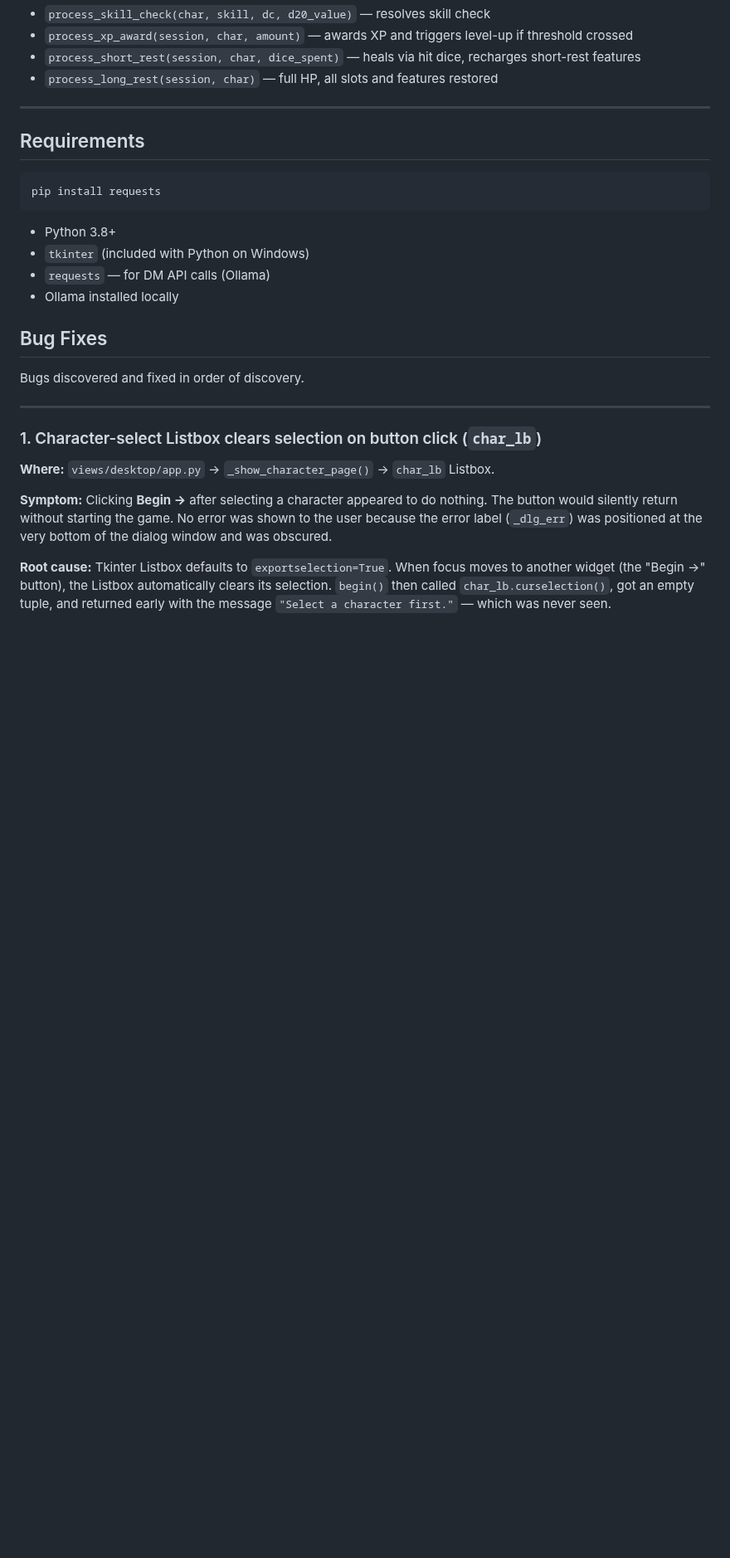
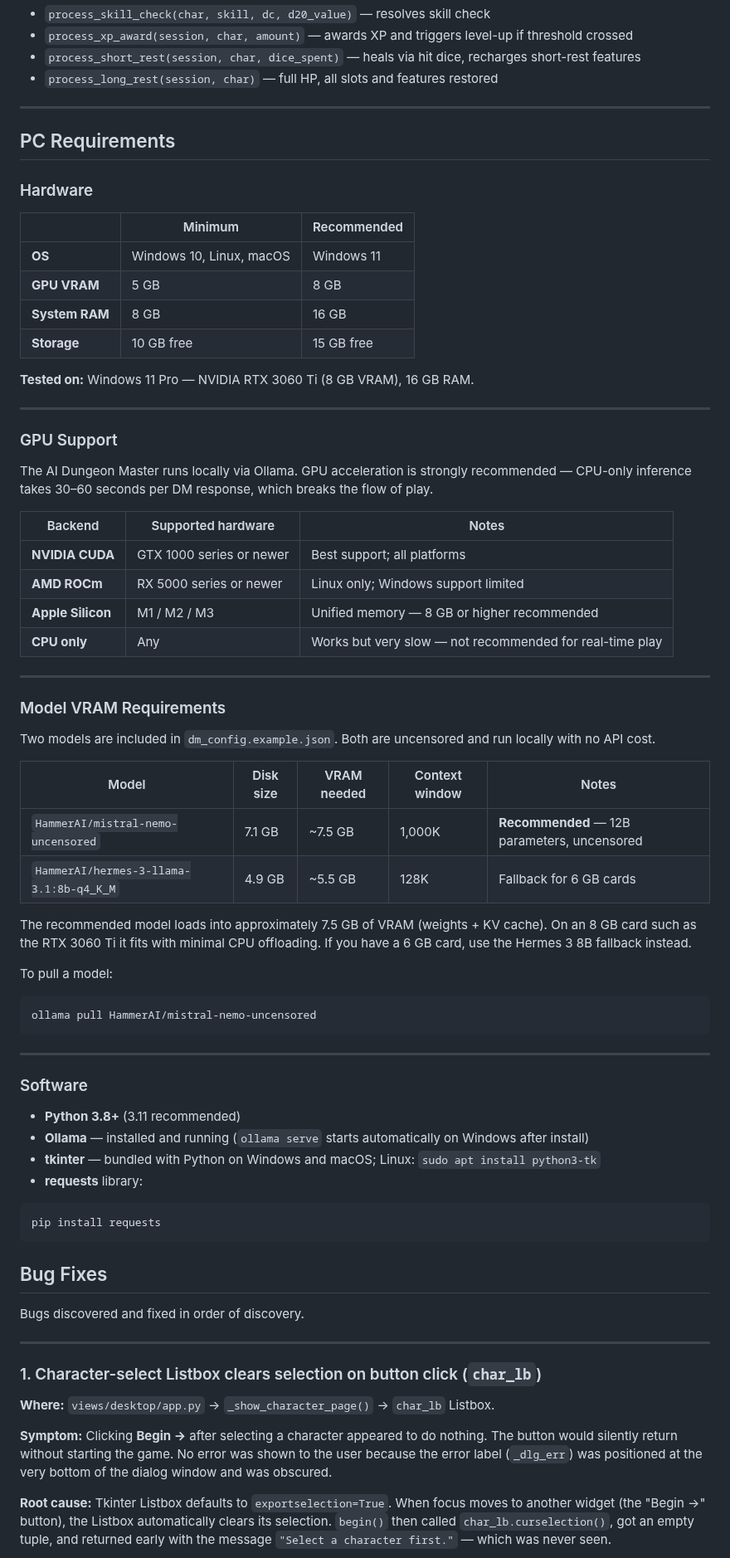
Before and after one commit to Smlcrp/dndgame, a Markdown page: README.md, the part around one of its changes. Shown at 83% size. Rendered like a GitHub page; blank space fills up the shorter version.

Commit message:
Add comprehensive PC Requirements section to README
Covers hardware minimums/recommended specs, GPU backend support table
(NVIDIA/AMD/Apple Silicon/CPU-only with caveats), model VRAM requirements
table for both recommended and fallback models, and software dependencies.
Also updates the AI DM Setup section to reference the current recommended
model (HammerAI/mistral-nemo-uncensored) instead of the stale dolphin-llama3.

Co-Authored-By: Claude Sonnet 4.6 <noreply@anthropic.com>

````diff
--- a/README.md
+++ b/README.md
@@ -343,16 +343,61 @@ Orchestrates model calls and returns plain dicts. Called identically by the Tkin
 
 ---
 
-## Requirements
+## PC Requirements
 
+### Hardware
+
+| | Minimum | Recommended |
+|---|---|---|
+| **OS** | Windows 10, Linux, macOS | Windows 11 |
+| **GPU VRAM** | 5 GB | 8 GB |
+| **System RAM** | 8 GB | 16 GB |
+| **Storage** | 10 GB free | 15 GB free |
+
+**Tested on:** Windows 11 Pro — NVIDIA RTX 3060 Ti (8 GB VRAM), 16 GB RAM.
+
+---
+
+### GPU Support
+
+The AI Dungeon Master runs locally via Ollama. GPU acceleration is strongly recommended — CPU-only inference takes 30–60 seconds per DM response, which breaks the flow of play.
+
+| Backend | Supported hardware | Notes |
+|---|---|---|
+| **NVIDIA CUDA** | GTX 1000 series or newer | Best support; all platforms |
+| **AMD ROCm** | RX 5000 series or newer | Linux only; Windows support limited |
+| **Apple Silicon** | M1 / M2 / M3 | Unified memory — 8 GB or higher recommended |
+| **CPU only** | Any | Works but very slow — not recommended for real-time play |
+
+---
+
+### Model VRAM Requirements
+
+Two models are included in `dm_config.example.json`. Both are uncensored and run locally with no API cost.
+
+| Model | Disk size | VRAM needed | Context window | Notes |
+|---|---|---|---|---|
+| `HammerAI/mistral-nemo-uncensored` | 7.1 GB | ~7.5 GB | 1,000K | **Recommended** — 12B parameters, uncensored |
+| `HammerAI/hermes-3-llama-3.1:8b-q4_K_M` | 4.9 GB | ~5.5 GB | 128K | Fallback for 6 GB cards |
+
+The recommended model loads into approximately 7.5 GB of VRAM (weights + KV cache). On an 8 GB card such as the RTX 3060 Ti it fits with minimal CPU offloading. If you have a 6 GB card, use the Hermes 3 8B fallback instead.
+
+To pull a model:
+```
+ollama pull HammerAI/mistral-nemo-uncensored
+```
+
+---
+
+### Software
+
+- **Python 3.8+** (3.11 recommended)
+- **Ollama** — installed and running (`ollama serve` starts automatically on Windows after install)
+- **tkinter** — bundled with Python on Windows and macOS; Linux: `sudo apt install python3-tk`
+- **requests** library:
 ```
 pip install requests
 ```
-
-- Python 3.8+
-- `tkinter` (included with Python on Windows)
-- `requests` — for DM API calls (Ollama)
-- Ollama installed locally
 
 ## Bug Fixes
 
````
Also changed, not shown: other parts of README.md (+4 -4 lines).
